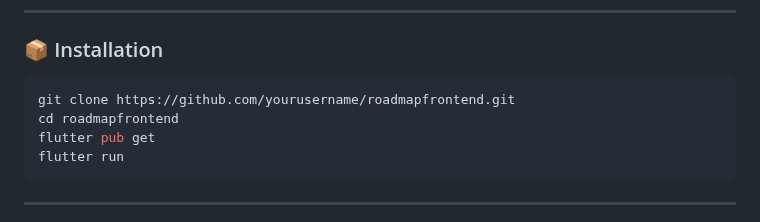
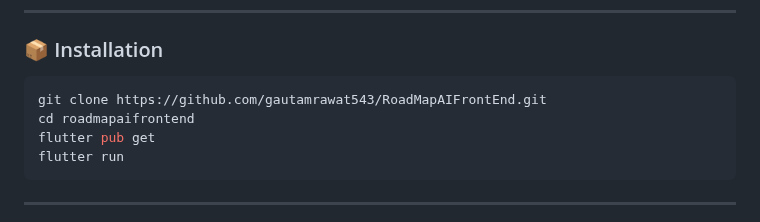
Before and after one commit to gautamrawat543/RoadMapAIFrontEnd, a Markdown page: README.md, the part around the change. GitHub-like rendering.

````diff
--- a/README.md
+++ b/README.md
@@ -65,8 +65,8 @@ lib/
 ### 📦 Installation
 
 ```bash
-git clone https://github.com/yourusername/roadmapfrontend.git
-cd roadmapfrontend
+git clone https://github.com/gautamrawat543/RoadMapAIFrontEnd.git
+cd roadmapaifrontend
 flutter pub get
 flutter run
 ```
````
